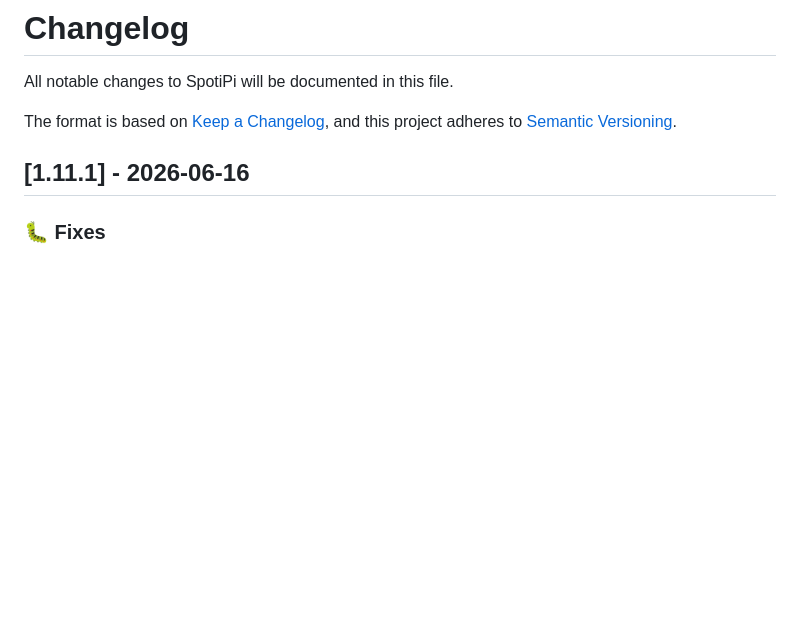
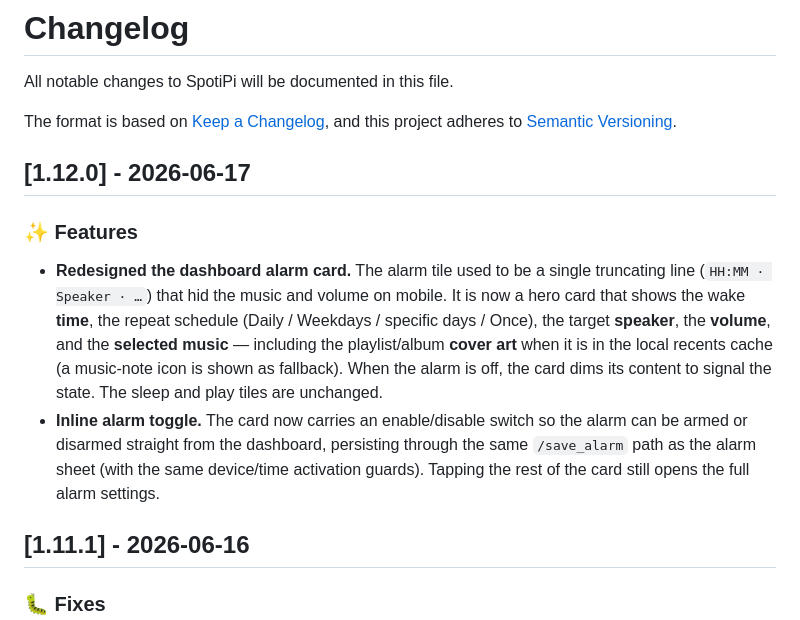
Before and after one commit to phobo-at/SpotiPi, a Markdown page: CHANGELOG.md, the part around the change. Rendered like a GitHub page; blank space fills up the shorter version.

```diff
--- a/CHANGELOG.md
+++ b/CHANGELOG.md
@@ -4,6 +4,12 @@ All notable changes to SpotiPi will be documented in this file.
 
 The format is based on [Keep a Changelog](https://keepachangelog.com/en/1.0.0/),
 and this project adheres to [Semantic Versioning](https://semver.org/spec/v2.0.0.html).
+
+## [1.12.0] - 2026-06-17
+
+### ✨ Features
+- **Redesigned the dashboard alarm card.** The alarm tile used to be a single truncating line (`HH:MM · Speaker · …`) that hid the music and volume on mobile. It is now a hero card that shows the wake **time**, the repeat schedule (Daily / Weekdays / specific days / Once), the target **speaker**, the **volume**, and the **selected music** — including the playlist/album **cover art** when it is in the local recents cache (a music-note icon is shown as fallback). When the alarm is off, the card dims its content to signal the state. The sleep and play tiles are unchanged.
+- **Inline alarm toggle.** The card now carries an enable/disable switch so the alarm can be armed or disarmed straight from the dashboard, persisting through the same `/save_alarm` path as the alarm sheet (with the same device/time activation guards). Tapping the rest of the card still opens the full alarm settings.
 
 ## [1.11.1] - 2026-06-16
 
```
Also changed, not shown: AGENTS.md (+1 -1 lines), Readme.MD (+1 -1 lines), docs/images/spotipi.png, 8 other files.
